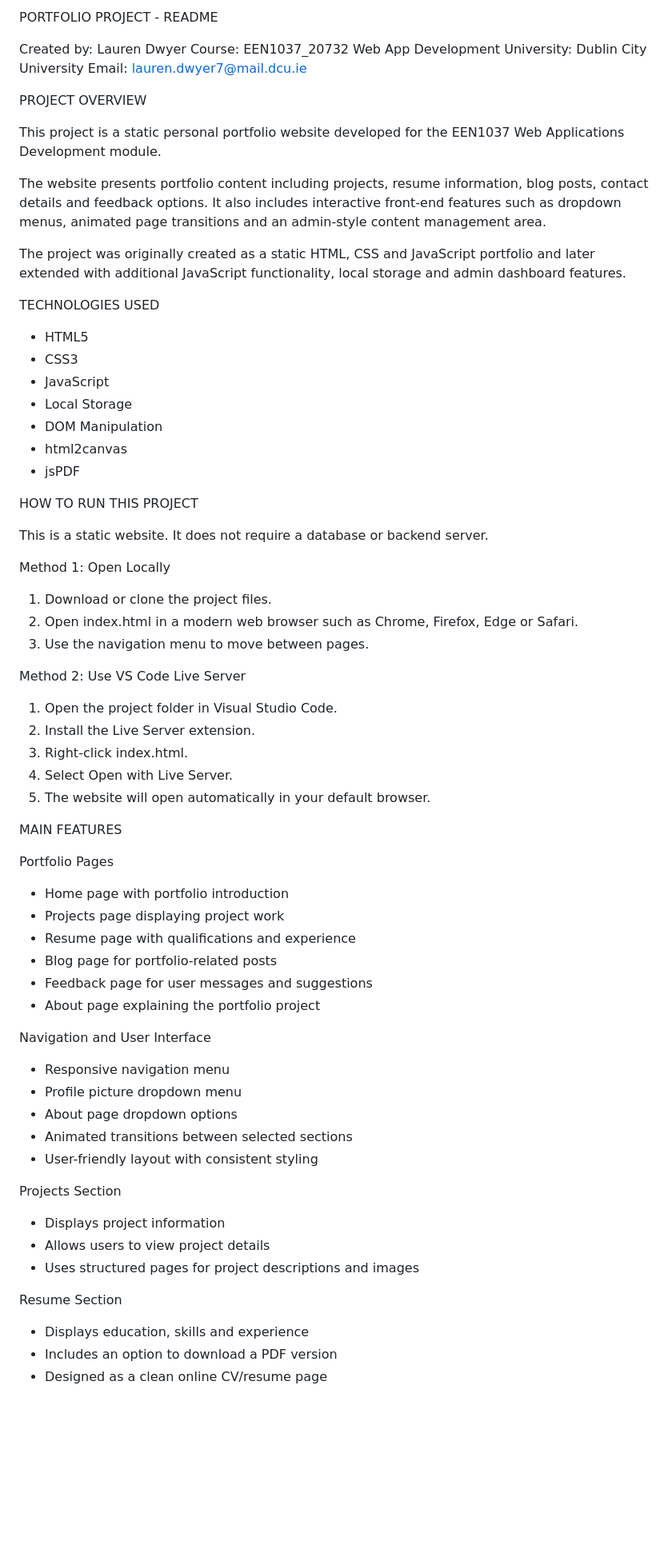
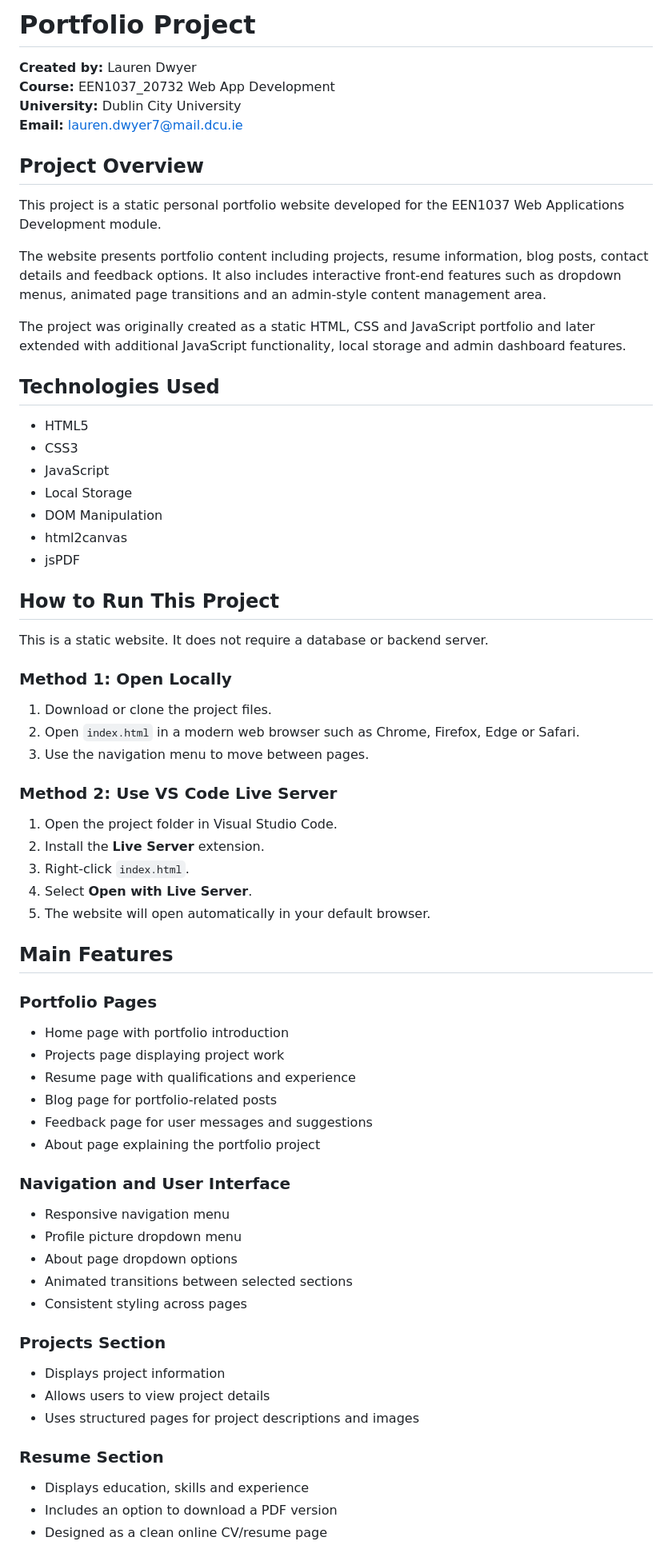
Before and after one commit to loldwyer/Personal-Portfolio, a Markdown page: README.md, the part around one of its changes. Shown at 80% size. Drawn GitHub-style; blank space fills up the shorter version.

Commit message:
Revise README for clarity and formatting

```diff
--- a/README.md
+++ b/README.md
@@ -1,12 +1,11 @@
-PORTFOLIO PROJECT - README
+# Portfolio Project
 
-Created by: Lauren Dwyer
-Course: EEN1037_20732 Web App Development
-University: Dublin City University
-Email: lauren.dwyer7@mail.dcu.ie
+**Created by:** Lauren Dwyer
+**Course:** EEN1037_20732 Web App Development
+**University:** Dublin City University
+**Email:** lauren.dwyer7@mail.dcu.ie
 
-
-PROJECT OVERVIEW
+## Project Overview
 
 This project is a static personal portfolio website developed for the EEN1037 Web Applications Development module.
 
@@ -14,8 +13,7 @@ The website presents portfolio content including projects, resume information, b
 
 The project was originally created as a static HTML, CSS and JavaScript portfolio and later extended with additional JavaScript functionality, local storage and admin dashboard features.
 
-
-TECHNOLOGIES USED
+## Technologies Used
 
 - HTML5
 - CSS3
@@ -25,29 +23,27 @@ TECHNOLOGIES USED
 - html2canvas
 - jsPDF
 
-
-HOW TO RUN THIS PROJECT
+## How to Run This Project
 
 This is a static website. It does not require a database or backend server.
 
-Method 1: Open Locally
+### Method 1: Open Locally
 
 1. Download or clone the project files.
-2. Open index.html in a modern web browser such as Chrome, Firefox, Edge or Safari.
+2. Open `index.html` in a modern web browser such as Chrome, Firefox, Edge or Safari.
 3. Use the navigation menu to move between pages.
 
-Method 2: Use VS Code Live Server
+### Method 2: Use VS Code Live Server
 
 1. Open the project folder in Visual Studio Code.
-2. Install the Live Server extension.
-3. Right-click index.html.
-4. Select Open with Live Server.
+2. Install the **Live Server** extension.
+3. Right-click `index.html`.
+4. Select **Open with Live Server**.
 5. The website will open automatically in your default browser.
 
+## Main Features
 
-MAIN FEATURES
-
-Portfolio Pages
+### Portfolio Pages
 
 - Home page with portfolio introduction
 - Projects page displaying project work
@@ -56,21 +52,21 @@ Portfolio Pages
 - Feedback page for user messages and suggestions
 - About page explaining the portfolio project
 
-Navigation and User Interface
+### Navigation and User Interface
 
 - Responsive navigation menu
 - Profile picture dropdown menu
 - About page dropdown options
 - Animated transitions between selected sections
-- User-friendly layout with consistent styling
+- Consistent styling across pages
 
-Projects Section
+### Projects Section
 
 - Displays project information
 - Allows users to view project details
 - Uses structured pages for project descriptions and images
 
-Resume Section
+### Resume Section
 
 - Displays education, skills and experience
 - Includes an option to download a PDF version
```
Also changed, not shown: other parts of README.md (+5 -25 lines).
